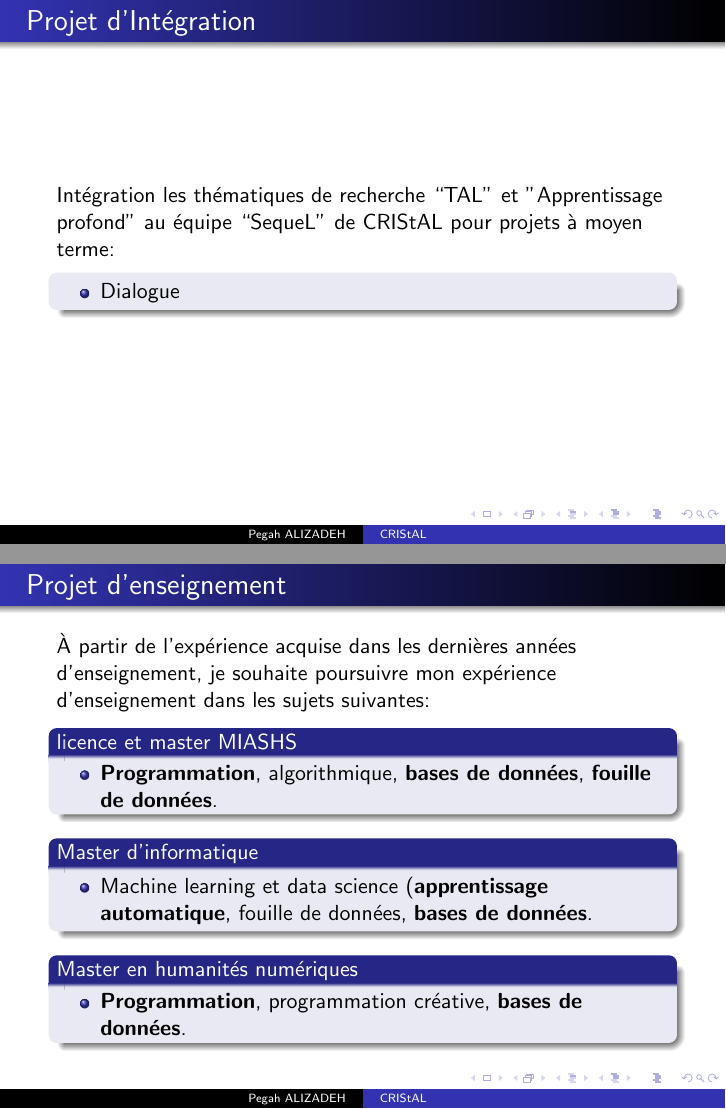
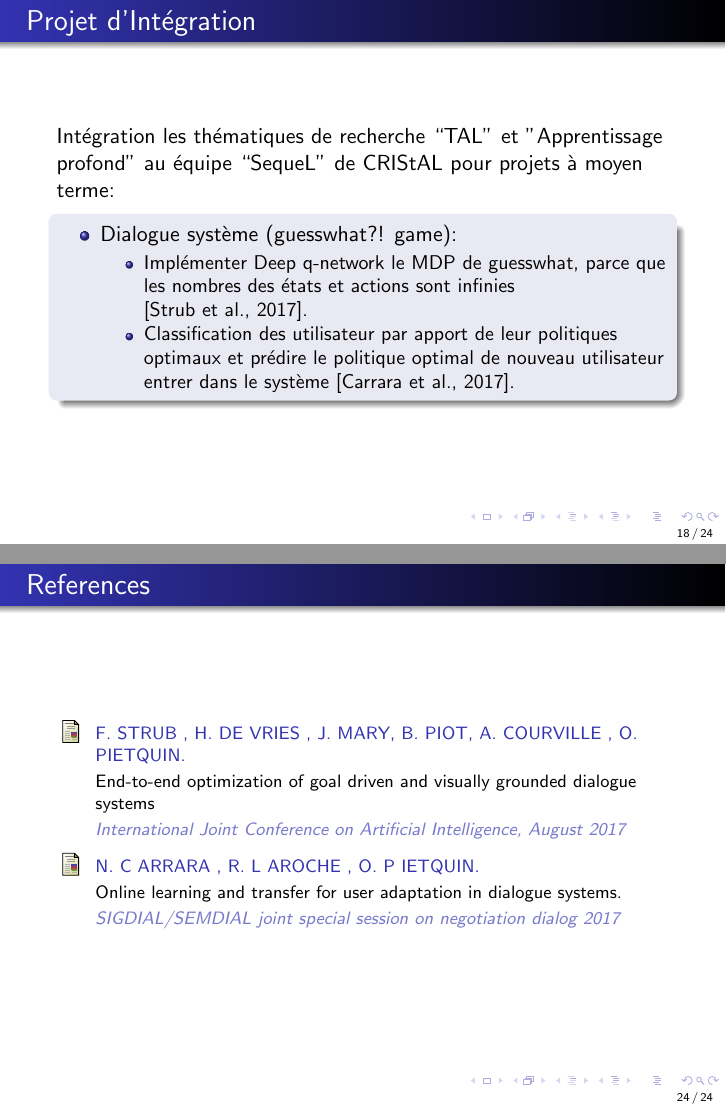
Before and after one commit to pegahani/Presentation, LaTeX slides (Audition/presentation.tex, which reads Audition/projet-recherche.tex, Audition/projet-teaching.tex): pages 18 and 23 of 23 before the commit and pages 18 and 24 of 24 after it, joined at a grey line. Compiled offline with pdfLaTeX.

Commit message:
emi, je taime

```diff
--- a/Audition/presentation.tex
+++ b/Audition/presentation.tex
@@ -71,7 +71,7 @@
 %\usecolortheme{wolverine}
 
 %\setbeamertemplate{footline} % To remove the footer line in all slides uncomment this line
-%\setbeamertemplate{footline}[page number] % To replace the footer line in all slides with a simple slide count uncomment this line
+\setbeamertemplate{footline}[page number] % To replace the footer line in all slides with a simple slide count uncomment this line
 
 %\setbeamertemplate{navigation symbols}{} % To remove the navigation symbols from the bottom of all slides uncomment this line
 }
@@ -532,31 +532,28 @@ Recherche des informations et entités nomes dans les documents en l'internet
 
 \input{projet-teaching.tex}
 %------------------------------------------------
-%\begin{frame}
-%\frametitle{References}
-%\footnotesize{
-%\begin{thebibliography}{99}
-%
-%\bibitem[Narasimhan et al., 2016]{Narasimhan}Karthik Narasimhan, Adam Yala and Regina Barzilay. (2016)
-%\newblock Improving Information Extraction by Acquiring External Evidence with
-%Reinforcement Learning.
-%\newblock \emph{EMNLP}
-%%%
-%\bibitem[Benavent et Zanuttini, 2017]{Kim2015} Florian Benavent and Bruno Zanuttini. (2017)
-%\newblock An Experimental Study of Advice in Sequential Decision-Making under
-%Uncertainty
-%\newblock \emph{AAAI}
-%%%
-%\bibitem[Kim et al.2016]{Kim2016} Weng, P., and Zanuttini, B.(2013)
-%\newblock Interactive value iteration for Markov decision processes with unknown rewards.
-%\newblock \emph{23rd International Joint Conference on Artificial Intelligence (IJCAI 2013)}
+\begin{frame}
+\frametitle{References}
+\footnotesize{
+\begin{thebibliography}{99}
 %%%
 %
 %%\bibitem[]{}
 %%\newblock
 %%\newblock \emph{}
-%\end{thebibliography}
-%}
-%\end{frame}
+%
+%%%
+\bibitem[Strub et al., 2017]{strub} F. STRUB , H. DE VRIES , J. MARY, B. PIOT, A. COURVILLE , O. PIETQUIN.
+\newblock End-to-end optimization of goal driven and visually grounded dialogue systems
+\newblock \emph{International Joint Conference on Artificial Intelligence, August 2017}
+%%%%%
+\bibitem[Carrara et al., 2017]{carrara} N. C ARRARA , R. L AROCHE , O. P IETQUIN.
+\newblock  Online learning and transfer for user adaptation in dialogue
+systems.
+\newblock \emph{SIGDIAL/SEMDIAL joint special session on negotiation dialog 2017}
+
+\end{thebibliography}
+}
+\end{frame}
 
 \end{document}
--- a/Audition/projet-recherche.tex
+++ b/Audition/projet-recherche.tex
@@ -27,7 +27,11 @@ Les personnes du SequeL pour thèmes de recherche centraux avec des angles d’a
 Intégration les thématiques de recherche ``TAL" et "Apprentissage profond” au équipe ``SequeL" de CRIStAL pour projets à moyen terme:
 \begin{block}{}
 	\begin{itemize}
-		\item Dialogue
+		\item Dialogue système (guesswhat?! game):
+			\begin{itemize}
+				\item Implémenter Deep q-network le MDP de guesswhat, parce que les nombres des états et actions sont infinies \cite{strub}.
+				\item Classification des utilisateur par apport de leur politiques optimaux et prédire le politique optimal de nouveau utilisateur entrer dans le système \cite{carrara}.
+			\end{itemize}
 	\end{itemize}
 \end{block}
 
--- a/Audition/projet-teaching.tex
+++ b/Audition/projet-teaching.tex
@@ -83,7 +83,7 @@ diants de licence en \imp{mathématiques, informatique et économie}.
 \end{itemize}
 \end{block}
 
-\begin{block}{Master d’informatique}
+\begin{block}{Master MDLS}
 \begin{itemize}
 \item Machine learning et data science (\textbf{apprentissage automatique}, fouille de données, \textbf{bases de données}.
 \end{itemize}
```
Also changed, not shown: Audition/projet-recherche.tex (2 more changed lines).
